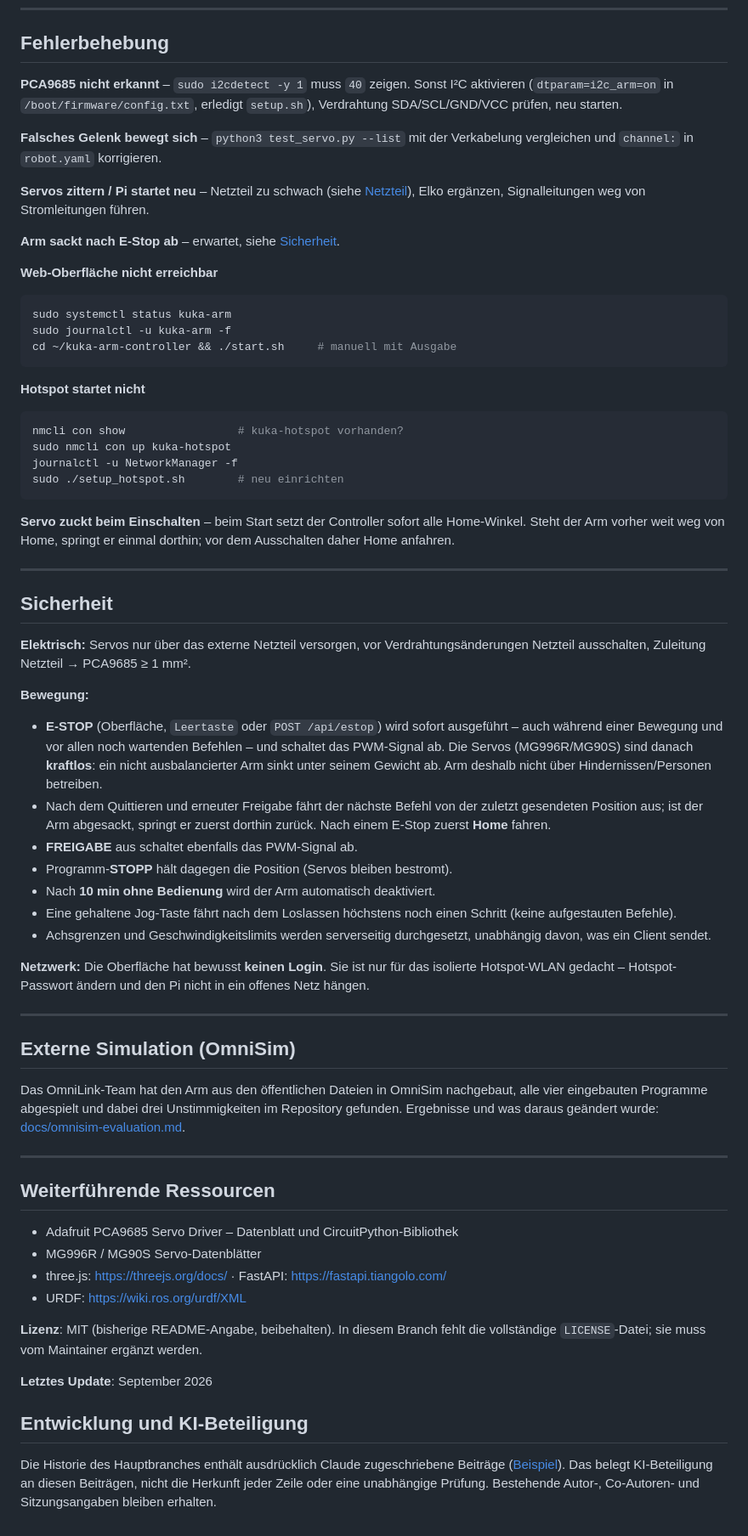
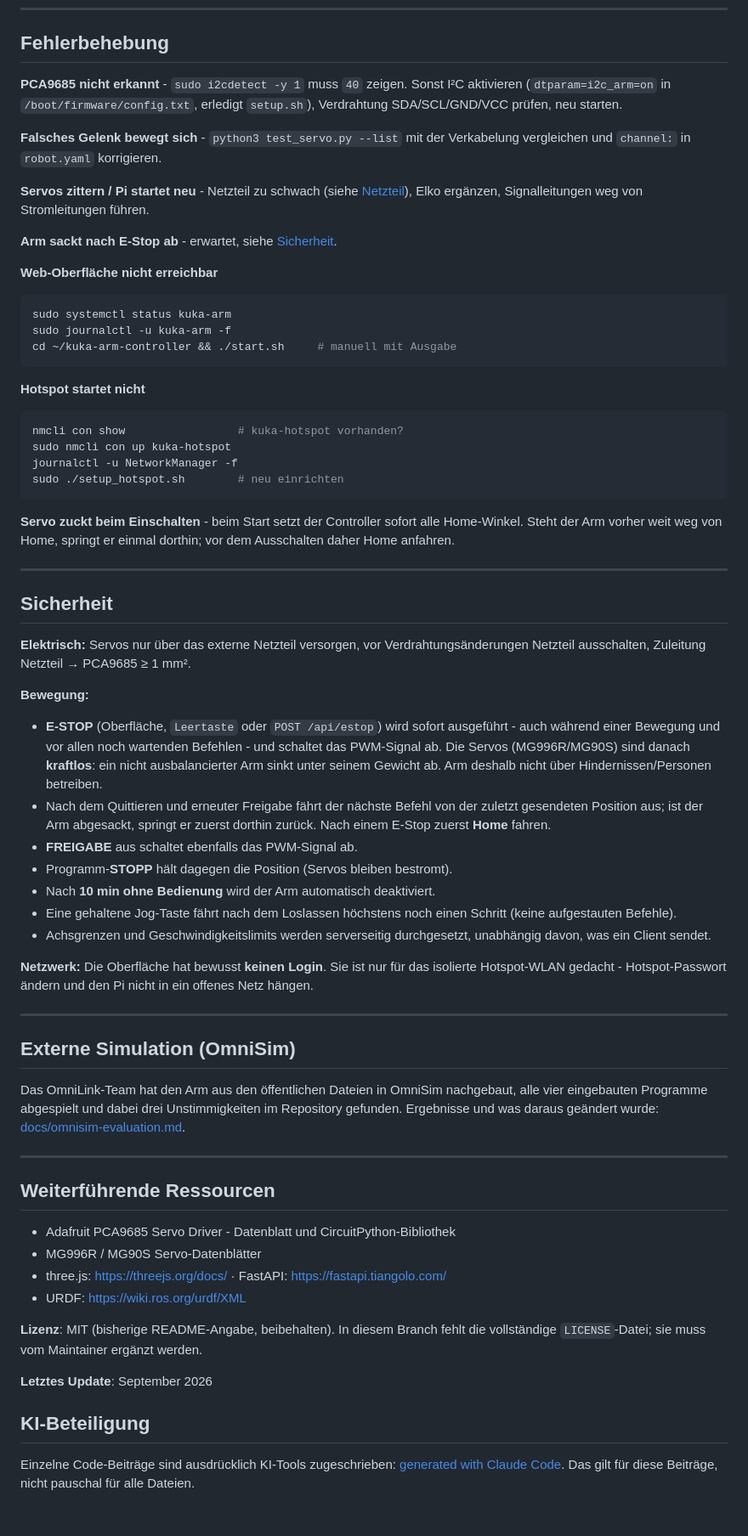
Before and after one commit to ProfessorEngineergit/kuka-arm-controller, a Markdown page: README.md, the part around one of its changes. Shown at 85% size. GitHub-like rendering.

Commit message:
Update README
Documentation edited with OpenAI Codex.

````diff
--- a/README.md
+++ b/README.md
@@ -319,18 +319,18 @@ laufenden Bewegung sofort greift. GitHub Actions führt sie bei jedem Push aus.
 
 ## Fehlerbehebung
 
-**PCA9685 nicht erkannt** – `sudo i2cdetect -y 1` muss `40` zeigen. Sonst I²C
+**PCA9685 nicht erkannt** - `sudo i2cdetect -y 1` muss `40` zeigen. Sonst I²C
 aktivieren (`dtparam=i2c_arm=on` in `/boot/firmware/config.txt`, erledigt
 `setup.sh`), Verdrahtung SDA/SCL/GND/VCC prüfen, neu starten.
 
-**Falsches Gelenk bewegt sich** – `python3 test_servo.py --list` mit der
+**Falsches Gelenk bewegt sich** - `python3 test_servo.py --list` mit der
 Verkabelung vergleichen und `channel:` in `robot.yaml` korrigieren.
 
-**Servos zittern / Pi startet neu** – Netzteil zu schwach (siehe
+**Servos zittern / Pi startet neu** - Netzteil zu schwach (siehe
 [Netzteil](#netzteil-dimensionierung)), Elko ergänzen, Signalleitungen weg von
 Stromleitungen führen.
 
-**Arm sackt nach E-Stop ab** – erwartet, siehe [Sicherheit](#sicherheit).
+**Arm sackt nach E-Stop ab** - erwartet, siehe [Sicherheit](#sicherheit).
 
 **Web-Oberfläche nicht erreichbar**
 
@@ -349,7 +349,7 @@ journalctl -u NetworkManager -f
 sudo ./setup_hotspot.sh        # neu einrichten
 ```
 
-**Servo zuckt beim Einschalten** – beim Start setzt der Controller sofort alle
+**Servo zuckt beim Einschalten** - beim Start setzt der Controller sofort alle
 Home-Winkel. Steht der Arm vorher weit weg von Home, springt er einmal dorthin;
 vor dem Ausschalten daher Home anfahren.
 
@@ -363,8 +363,8 @@ Verdrahtungsänderungen Netzteil ausschalten, Zuleitung Netzteil → PCA9685 ≥
 **Bewegung:**
 
 - **E-STOP** (Oberfläche, `Leertaste` oder `POST /api/estop`) wird sofort
-  ausgeführt – auch während einer Bewegung und vor allen noch wartenden
-  Befehlen – und schaltet das PWM-Signal ab. Die Servos (MG996R/MG90S) sind
+  ausgeführt - auch während einer Bewegung und vor allen noch wartenden
+  Befehlen - und schaltet das PWM-Signal ab. Die Servos (MG996R/MG90S) sind
   danach **kraftlos**: ein nicht ausbalancierter Arm sinkt unter seinem Gewicht
   ab. Arm deshalb nicht über Hindernissen/Personen betreiben.
 - Nach dem Quittieren und erneuter Freigabe fährt der nächste Befehl von der
@@ -379,7 +379,7 @@ Verdrahtungsänderungen Netzteil ausschalten, Zuleitung Netzteil → PCA9685 ≥
   unabhängig davon, was ein Client sendet.
 
 **Netzwerk:** Die Oberfläche hat bewusst **keinen Login**. Sie ist nur für das
-isolierte Hotspot-WLAN gedacht – Hotspot-Passwort ändern und den Pi nicht in
+isolierte Hotspot-WLAN gedacht - Hotspot-Passwort ändern und den Pi nicht in
 ein offenes Netz hängen.
 
 ---
@@ -395,7 +395,7 @@ wurde: [docs/omnisim-evaluation.md](docs/omnisim-evaluation.md).
 
 ## Weiterführende Ressourcen
 
-- Adafruit PCA9685 Servo Driver – Datenblatt und CircuitPython-Bibliothek
+- Adafruit PCA9685 Servo Driver - Datenblatt und CircuitPython-Bibliothek
 - MG996R / MG90S Servo-Datenblätter
 - three.js: https://threejs.org/docs/ · FastAPI: https://fastapi.tiangolo.com/
 - URDF: https://wiki.ros.org/urdf/XML
@@ -404,6 +404,6 @@ wurde: [docs/omnisim-evaluation.md](docs/omnisim-evaluation.md).
 
 **Letztes Update**: September 2026
 
-## Entwicklung und KI-Beteiligung
+## KI-Beteiligung
 
-Die Historie des Hauptbranches enthält ausdrücklich Claude zugeschriebene Beiträge ([Beispiel](https://github.com/ProfessorEngineergit/kuka-arm-controller/commit/0f97940a7c5c0207ef1a4d369720d465f954a46a)). Das belegt KI-Beteiligung an diesen Beiträgen, nicht die Herkunft jeder Zeile oder eine unabhängige Prüfung. Bestehende Autor-, Co-Autoren- und Sitzungsangaben bleiben erhalten.
+Einzelne Code-Beiträge sind ausdrücklich KI-Tools zugeschrieben: [generated with Claude Code](https://github.com/ProfessorEngineergit/kuka-arm-controller/commit/5b064a58fe6b9df0801dac72f284543ed6893a1c). Das gilt für diese Beiträge, nicht pauschal für alle Dateien.
````
Also changed, not shown: other parts of README.md (+26 -26 lines).
